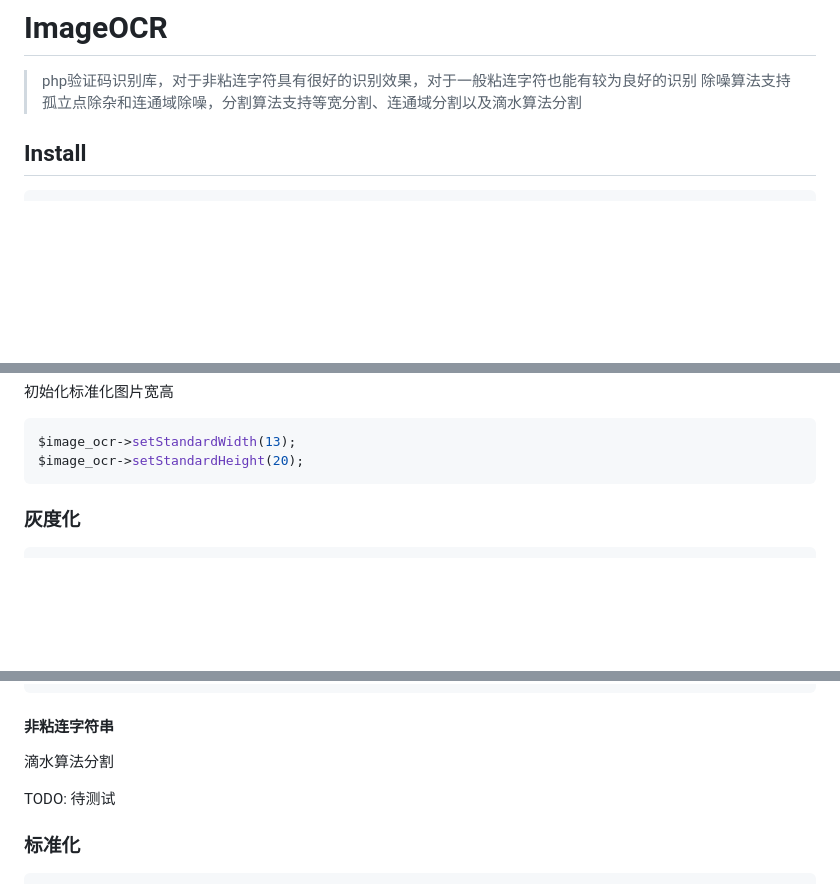
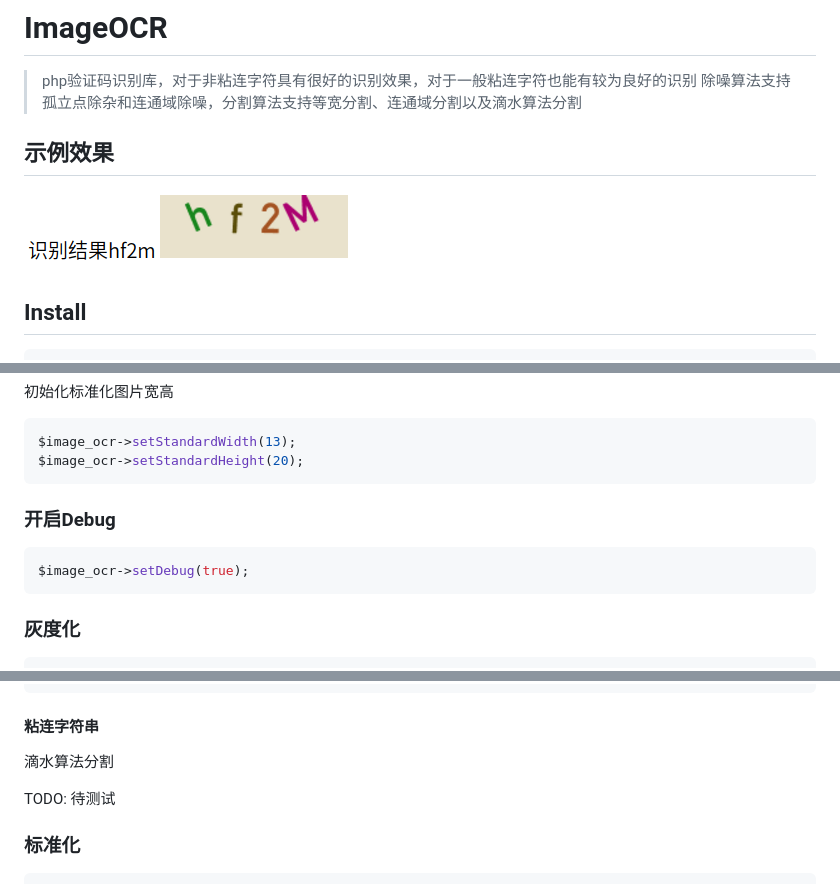
Before and after one commit to mohuishou/ImageOCR, a Markdown page: readme.md, 3 parts joined by grey strips. Rendered like a GitHub page; pictures changed too: img/1.png (added); blank space fills up the shorter version.

Commit message:
update debug model

`````diff
--- a/readme.md
+++ b/readme.md
@@ -3,6 +3,8 @@
 > php验证码识别库，对于非粘连字符具有很好的识别效果，对于一般粘连字符也能有较为良好的识别
 > 除噪算法支持孤立点除杂和连通域除噪，分割算法支持等宽分割、连通域分割以及滴水算法分割
 
+## 示例效果
+![示例](./img/1.png)
 
 ## Install
 ```
@@ -36,6 +38,11 @@ $image_ocr->setMinGrey(10);
 ```php
 $image_ocr->setStandardWidth(13);
 $image_ocr->setStandardHeight(20);
+```
+
+### 开启Debug
+```php
+$image_ocr->setDebug(true);
 ```
 
 ### 灰度化
@@ -102,7 +109,7 @@ try{
 }
 ````
 
-#### 非粘连字符串
+#### 粘连字符串
 滴水算法分割
 
 TODO: 待测试
`````
Also changed, not shown: 4 other files.
